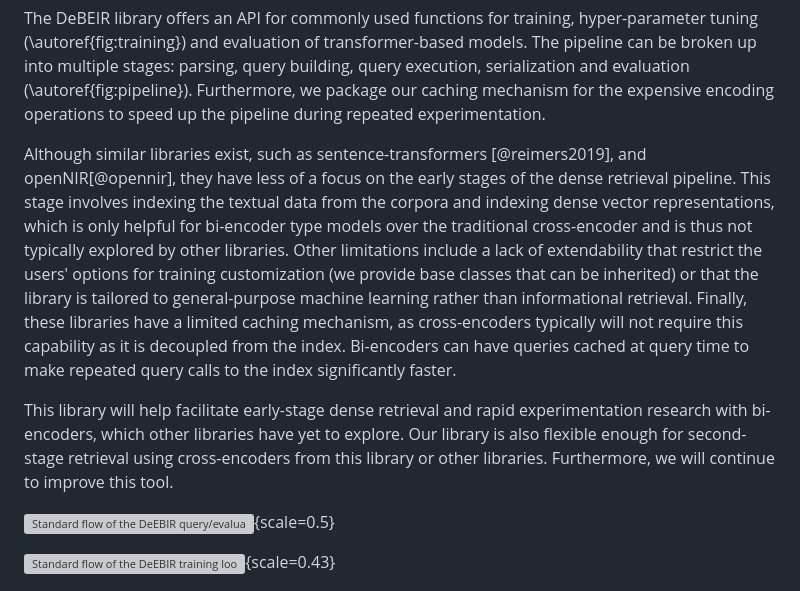
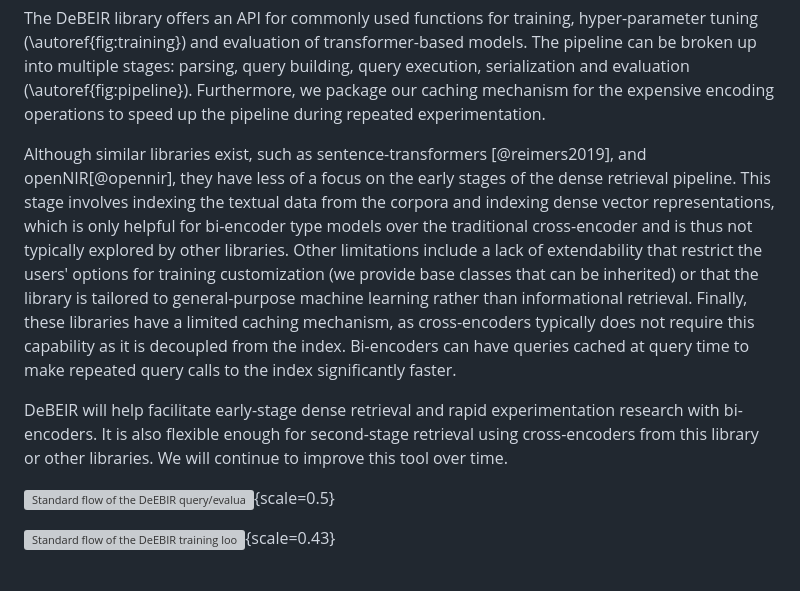
Before and after one commit to Ayuei/DeBEIR, a Markdown page: paper.md, the part around the change. Rendered like a GitHub page; grey boxes are pictures that could not be loaded.

Commit message:
Update last page

```diff
--- a/paper.md
+++ b/paper.md
@@ -66,9 +66,9 @@ DeBEIR is a library that addresses this gap by facilitating bi-encoder research
 
 The DeBEIR library offers an API for commonly used functions for training, hyper-parameter tuning (\autoref{fig:training}) and evaluation of transformer-based models. The pipeline can be broken up into multiple stages: parsing, query building, query execution, serialization and evaluation (\autoref{fig:pipeline}). Furthermore, we package our caching mechanism for the expensive encoding operations to speed up the pipeline during repeated experimentation.
 
-Although similar libraries exist, such as sentence-transformers [@reimers2019], and openNIR[@opennir], they have less of a focus on the early stages of the dense retrieval pipeline. This stage involves indexing the textual data from the corpora and indexing dense vector representations, which is only helpful for bi-encoder type models over the traditional cross-encoder and is thus not typically explored by other libraries. Other limitations include a lack of extendability that restrict the users' options for training customization (we provide base classes that can be inherited) or that the library is tailored to general-purpose machine learning rather than informational retrieval. Finally, these libraries have a limited caching mechanism, as cross-encoders typically will not require this capability as it is decoupled from the index. Bi-encoders can have queries cached at query time to make repeated query calls to the index significantly faster.
+Although similar libraries exist, such as sentence-transformers [@reimers2019], and openNIR[@opennir], they have less of a focus on the early stages of the dense retrieval pipeline. This stage involves indexing the textual data from the corpora and indexing dense vector representations, which is only helpful for bi-encoder type models over the traditional cross-encoder and is thus not typically explored by other libraries. Other limitations include a lack of extendability that restrict the users' options for training customization (we provide base classes that can be inherited) or that the library is tailored to general-purpose machine learning rather than informational retrieval. Finally, these libraries have a limited caching mechanism, as cross-encoders typically does not require this capability as it is decoupled from the index. Bi-encoders can have queries cached at query time to make repeated query calls to the index significantly faster.
 
-This library will help facilitate early-stage dense retrieval and rapid experimentation research with bi-encoders, which other libraries have yet to explore. Our library is also flexible enough for second-stage retrieval using cross-encoders from this library or other libraries. Furthermore, we will continue to improve this tool.
+DeBEIR will help facilitate early-stage dense retrieval and rapid experimentation research with bi-encoders. It is also flexible enough for second-stage retrieval using cross-encoders from this library or other libraries. We will continue to improve this tool over time.
 
 ![Standard flow of the DeEBIR query/evaluation loop.\label{fig:pipeline}](pipeline.pdf){scale=0.5}
 
```
